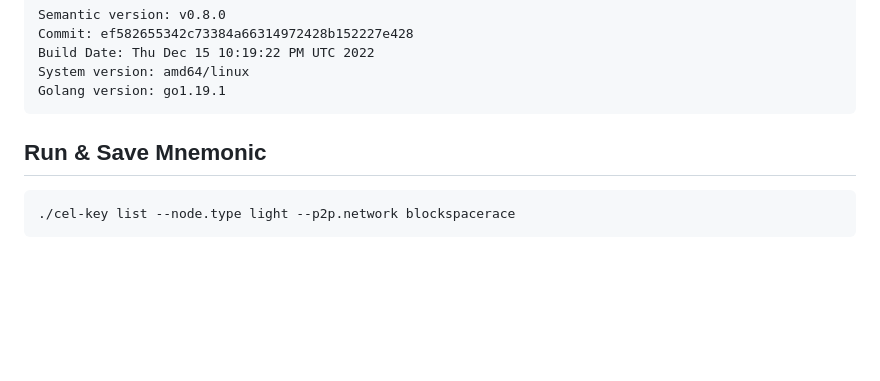
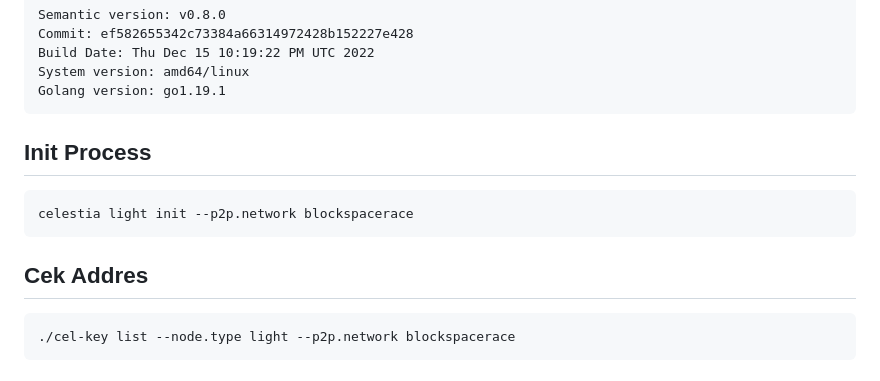
Before and after one commit to edibavus/testnet, a Markdown page: Celestia Light Node/README.md, the part around the change. GitHub-like rendering; blank space fills up the shorter version.

````diff
--- a/Celestia Light Node/README.md
+++ b/Celestia Light Node/README.md
@@ -53,7 +53,11 @@ Build Date: Thu Dec 15 10:19:22 PM UTC 2022
 System version: amd64/linux
 Golang version: go1.19.1
 ```
-## Run & Save Mnemonic
+## Init Process
+```
+celestia light init --p2p.network blockspacerace
+```
+## Cek Addres
 ```
 ./cel-key list --node.type light --p2p.network blockspacerace
 ```
````
